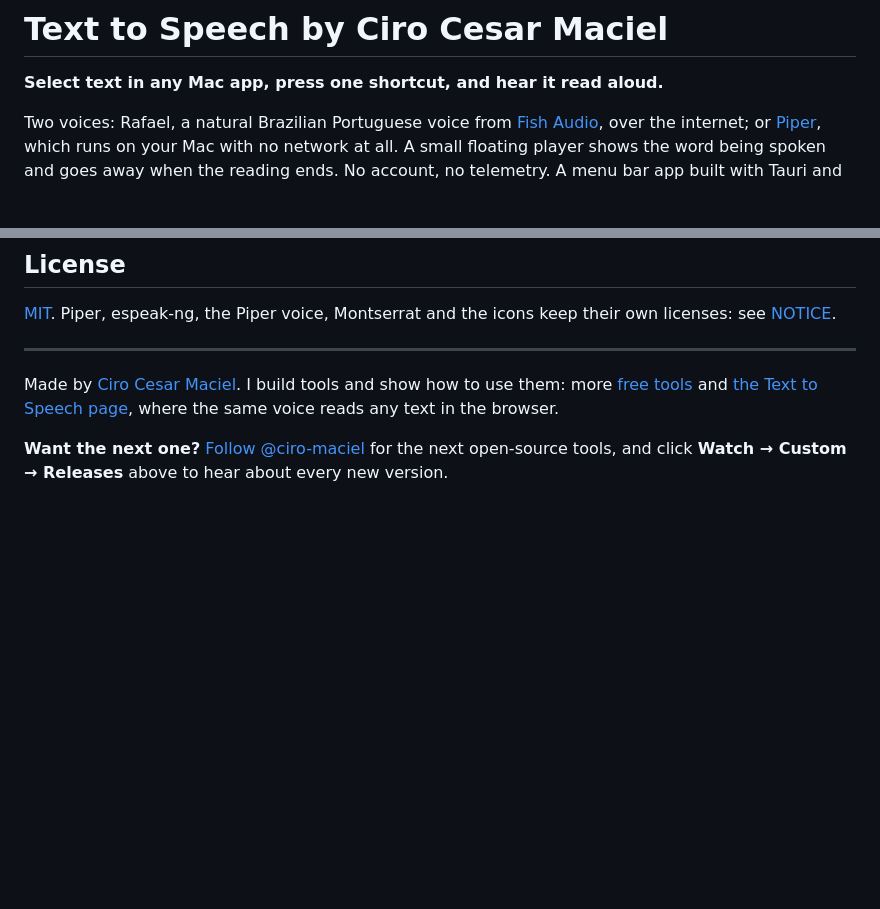
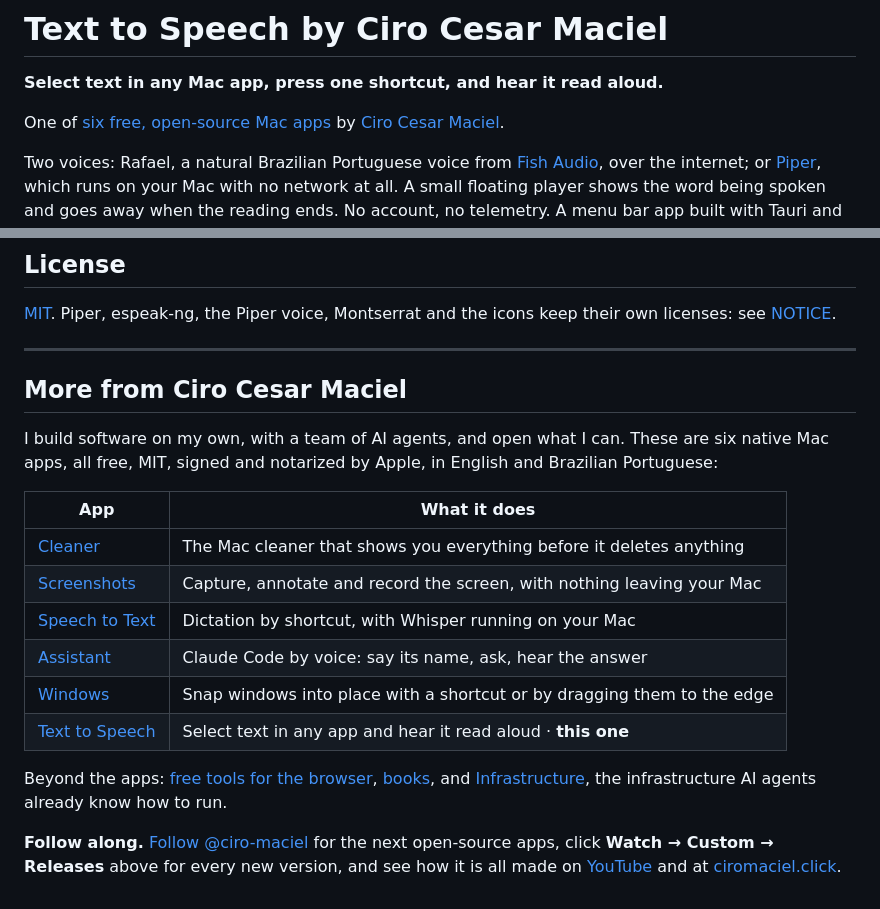
Before and after one commit to ciro-maciel/text-to-speech, a Markdown page: README.md, 2 parts joined by grey strips. Drawn GitHub-style; blank space fills up the shorter version.

```diff
--- a/README.md
+++ b/README.md
@@ -1,6 +1,8 @@
 # Text to Speech by Ciro Cesar Maciel
 
 **Select text in any Mac app, press one shortcut, and hear it read aloud.**
+
+One of [six free, open-source Mac apps](#more-from-ciro-cesar-maciel) by [Ciro Cesar Maciel](https://ciromaciel.click/?ref=oss-text-to-speech).
 
 Two voices: Rafael, a natural Brazilian Portuguese voice from [Fish Audio](https://fish.audio), over the internet; or [Piper](https://github.com/rhasspy/piper), which runs on your Mac with no network at all. A small floating player shows the word being spoken and goes away when the reading ends. No account, no telemetry. A menu bar app built with Tauri and Rust.
 
@@ -94,6 +96,19 @@ Issues and pull requests are welcome. See [CONTRIBUTING.md](CONTRIBUTING.md).
 
 ---
 
-Made by [Ciro Cesar Maciel](https://ciromaciel.click/?ref=oss-text-to-speech). I build tools and show how to use them: more [free tools](https://ciromaciel.click/tools?ref=oss-text-to-speech) and [the Text to Speech page](https://ciromaciel.click/tools/text-to-speech?ref=oss-text-to-speech), where the same voice reads any text in the browser.
+## More from Ciro Cesar Maciel
 
-**Want the next one?** [Follow @ciro-maciel](https://github.com/ciro-maciel) for the next open-source tools, and click **Watch → Custom → Releases** above to hear about every new version.
+I build software on my own, with a team of AI agents, and open what I can. These are six native Mac apps, all free, MIT, signed and notarized by Apple, in English and Brazilian Portuguese:
+
+| App | What it does |
+| --- | --- |
+| [Cleaner](https://github.com/ciro-maciel/cleaner) | The Mac cleaner that shows you everything before it deletes anything |
+| [Screenshots](https://github.com/ciro-maciel/screenshots) | Capture, annotate and record the screen, with nothing leaving your Mac |
+| [Speech to Text](https://github.com/ciro-maciel/speech-to-text) | Dictation by shortcut, with Whisper running on your Mac |
+| [Assistant](https://github.com/ciro-maciel/voice-assistant) | Claude Code by voice: say its name, ask, hear the answer |
+| [Windows](https://github.com/ciro-maciel/windows) | Snap windows into place with a shortcut or by dragging them to the edge |
+| [Text to Speech](https://github.com/ciro-maciel/text-to-speech) | Select text in any app and hear it read aloud · **this one** |
+
+Beyond the apps: [free tools for the browser](https://ciromaciel.click/tools?ref=oss-text-to-speech), [books](https://ciromaciel.click/books?ref=oss-text-to-speech), and [Infrastructure](https://myinfrastructure.click/?ref=oss-text-to-speech), the infrastructure AI agents already know how to run.
+
+**Follow along.** [Follow @ciro-maciel](https://github.com/ciro-maciel) for the next open-source apps, click **Watch → Custom → Releases** above for every new version, and see how it is all made on [YouTube](https://www.youtube.com/@ciro-maciel) and at [ciromaciel.click](https://ciromaciel.click/?ref=oss-text-to-speech).
```
Also changed, not shown: README.pt-BR.md (+19 -2 lines).
